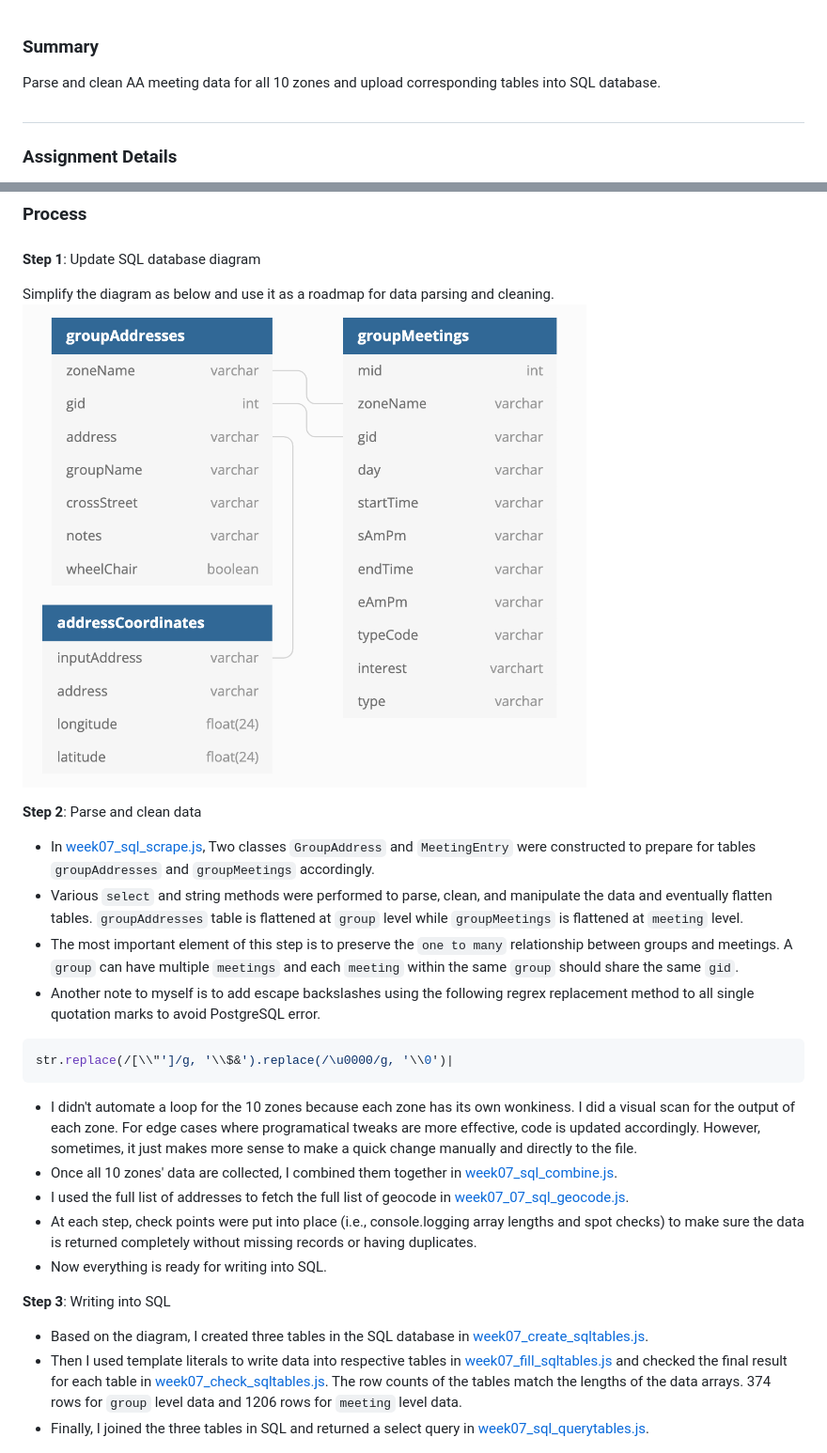
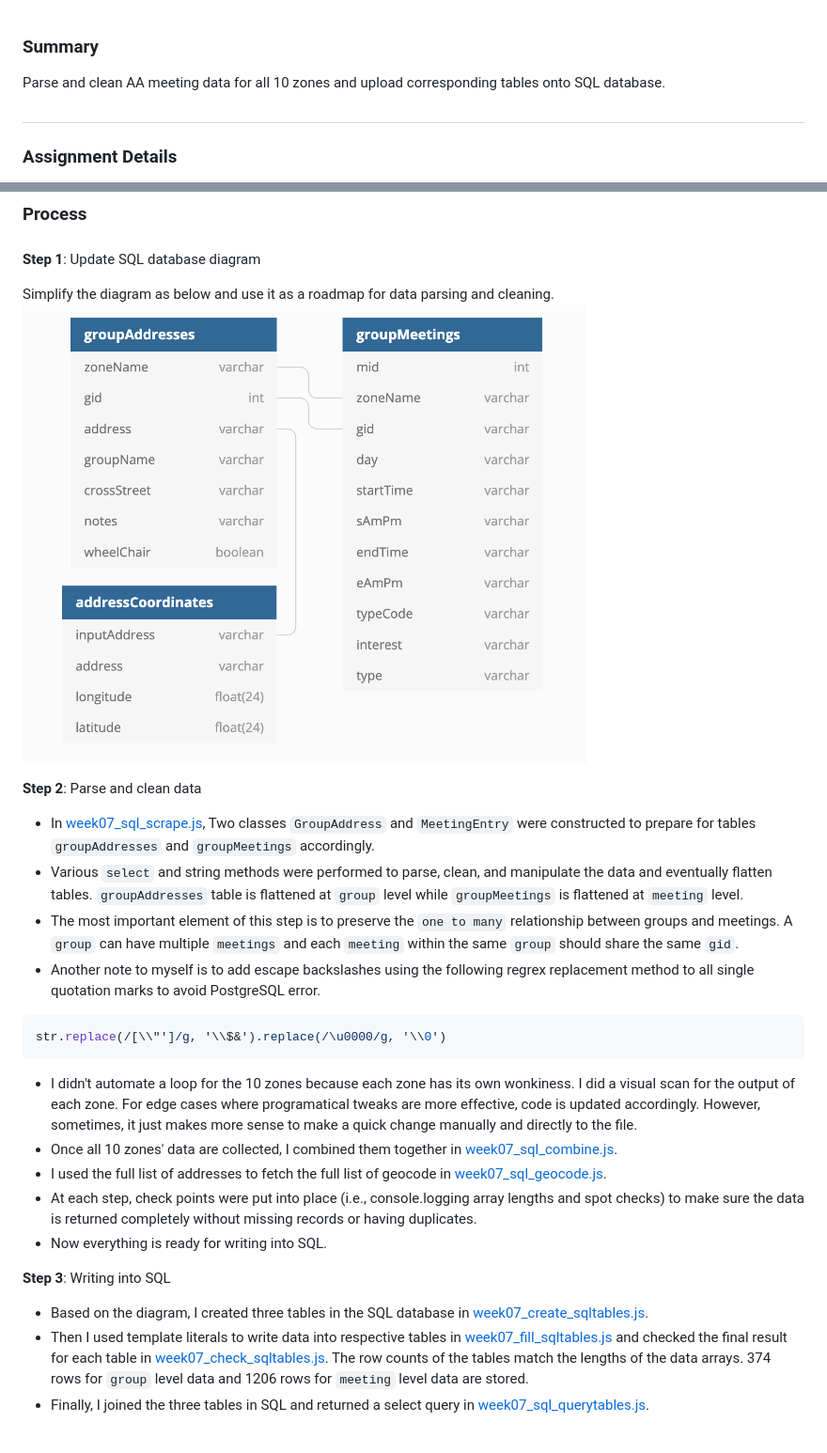
Before and after one commit to meanmodemoda/msdv-data-structures, a Markdown page: week07/README.md, 2 parts joined by grey strips. Shown: that part at 94% size. Drawn GitHub-style; pictures changed too: week07/sql_diagram.png.

Commit message:
update md

````diff
--- a/week07/README.md
+++ b/week07/README.md
@@ -1,5 +1,5 @@
 ### Summary
-Parse and clean AA meeting data for all 10 zones and upload corresponding tables into SQL database.
+Parse and clean AA meeting data for all 10 zones and upload corresponding tables onto SQL database.
 ##
 ### Assignment Details
 - Parse and clean all relevant data for zone `m01`.
@@ -22,16 +22,16 @@ Simplify the diagram as below and use it as a roadmap for data parsing and clean
 - The most important element of this step is to preserve the `one to many` relationship between groups and meetings. A `group` can have multiple `meetings` and each `meeting` within the same `group` should share the same `gid`.
 - Another note to myself is to add escape backslashes using the following regrex replacement method to all single quotation marks to avoid PostgreSQL error.
 ```javascript
-str.replace(/[\\"']/g, '\\$&').replace(/\u0000/g, '\\0')|
+str.replace(/[\\"']/g, '\\$&').replace(/\u0000/g, '\\0')
 ```
 - I didn't automate a loop for the 10 zones because each zone has its own wonkiness. I did a visual scan for the output of each zone. For edge cases where programatical tweaks are more effective, code is updated accordingly. However, sometimes, it just makes more sense to make a quick change manually and directly to the file.
 - Once all 10 zones' data are collected, I combined them together in [week07_sql_combine.js](https://github.com/meanmodemoda/msdv-data-structures/blob/master/week07/week07_sql_combine.js).
-- I used the full list of addresses to fetch the full list of geocode in [week07_07_sql_geocode.js](https://github.com/meanmodemoda/msdv-data-structures/blob/master/week07/week07_sql_geocode.js).
+- I used the full list of addresses to fetch the full list of geocode in [week07_sql_geocode.js](https://github.com/meanmodemoda/msdv-data-structures/blob/master/week07/week07_sql_geocode.js).
 - At each step, check points were put into place (i.e., console.logging array lengths and spot checks) to make sure the data is returned completely without missing records or having duplicates.
 - Now everything is ready for writing into SQL.
 
 **Step 3**: Writing into SQL
 - Based on the diagram, I created three tables in the SQL database in [week07_create_sqltables.js](https://github.com/meanmodemoda/msdv-data-structures/blob/master/week07/week07_create_sqltables.js).
-- Then I used template literals to write data into respective tables in [week07_fill_sqltables.js](https://github.com/meanmodemoda/msdv-data-structures/blob/master/week07/week07_fill_sqltables.js) and checked the final result for each table in [week07_check_sqltables.js](https://github.com/meanmodemoda/msdv-data-structures/blob/master/week07/week07_check_sqltables.js). The row counts of the tables match the lengths of the data arrays. 374 rows for `group` level data and 1206 rows for `meeting` level data.
+- Then I used template literals to write data into respective tables in [week07_fill_sqltables.js](https://github.com/meanmodemoda/msdv-data-structures/blob/master/week07/week07_fill_sqltables.js) and checked the final result for each table in [week07_check_sqltables.js](https://github.com/meanmodemoda/msdv-data-structures/blob/master/week07/week07_check_sqltables.js). The row counts of the tables match the lengths of the data arrays. 374 rows for `group` level data and 1206 rows for `meeting` level data are stored.
 - Finally, I joined the three tables in SQL and returned a select query in [week07_sql_querytables.js](https://github.com/meanmodemoda/msdv-data-structures/blob/master/week07/week07_sql_querytables.js).
 <img src="./sql_query.png" width="1000" alt="SQL Query">
````
